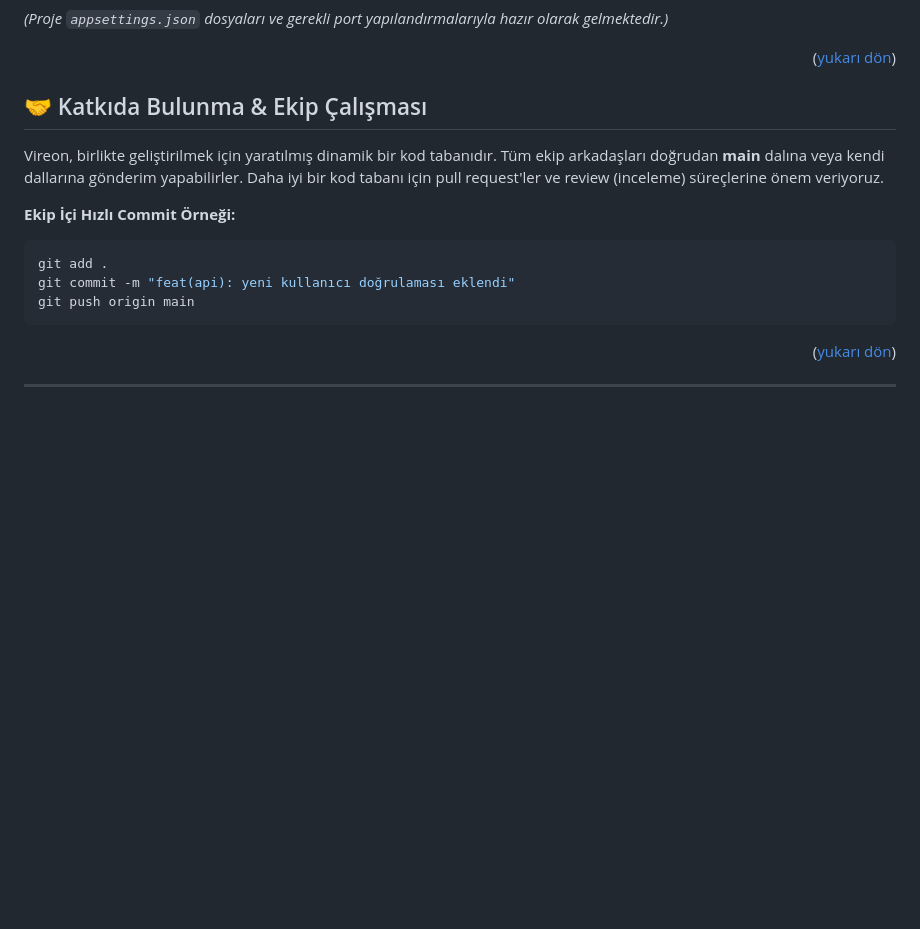
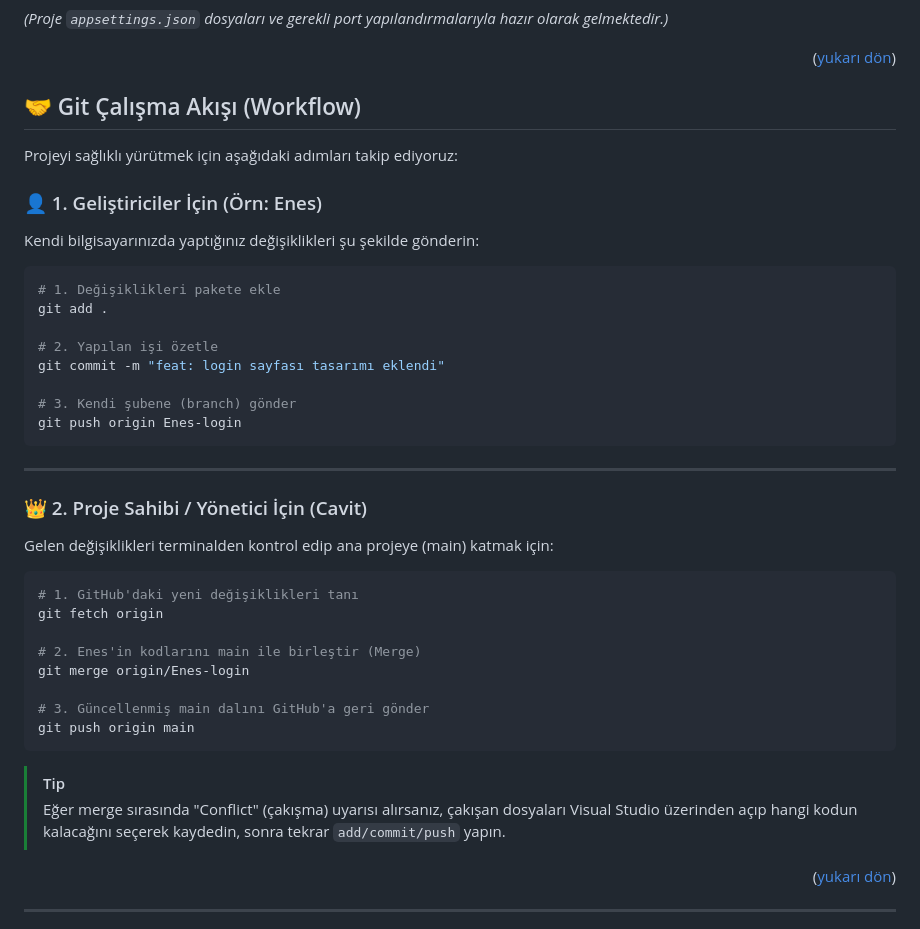
Before and after one commit to Cavitbatusoylu/Vireon, a Markdown page: README.md, the part around the change. GitHub-like rendering; blank space fills up the shorter version.

Commit message:
docs: readme'ye git çalışma akışı eklendi

````diff
--- a/README.md
+++ b/README.md
@@ -85,16 +85,42 @@ dotnet run
 
 <p align="right">(<a href="#readme-top">yukarı dön</a>)</p>
 
-## 🤝 Katkıda Bulunma & Ekip Çalışması
-Vireon, birlikte geliştirilmek için yaratılmış dinamik bir kod tabanıdır. Tüm ekip arkadaşları doğrudan **main** dalına veya kendi dallarına gönderim yapabilirler.
-Daha iyi bir kod tabanı için pull request'ler ve review (inceleme) süreçlerine önem veriyoruz.
+## 🤝 Git Çalışma Akışı (Workflow)
 
-**Ekip İçi Hızlı Commit Örneği:**
+Projeyi sağlıklı yürütmek için aşağıdaki adımları takip ediyoruz:
+
+### 👤 1. Geliştiriciler İçin (Örn: Enes)
+Kendi bilgisayarınızda yaptığınız değişiklikleri şu şekilde gönderin:
+
 ```bash
+# 1. Değişiklikleri pakete ekle
 git add .
-git commit -m "feat(api): yeni kullanıcı doğrulaması eklendi"
+
+# 2. Yapılan işi özetle
+git commit -m "feat: login sayfası tasarımı eklendi"
+
+# 3. Kendi şubene (branch) gönder
+git push origin Enes-login
+```
+
+---
+
+### 👑 2. Proje Sahibi / Yönetici İçin (Cavit)
+Gelen değişiklikleri terminalden kontrol edip ana projeye (main) katmak için:
+
+```bash
+# 1. GitHub'daki yeni değişiklikleri tanı
+git fetch origin
+
+# 2. Enes'in kodlarını main ile birleştir (Merge)
+git merge origin/Enes-login
+
+# 3. Güncellenmiş main dalını GitHub'a geri gönder
 git push origin main
 ```
+
+> [!TIP]
+> Eğer merge sırasında "Conflict" (çakışma) uyarısı alırsanız, çakışan dosyaları Visual Studio üzerinden açıp hangi kodun kalacağını seçerek kaydedin, sonra tekrar `add/commit/push` yapın.
 
 <p align="right">(<a href="#readme-top">yukarı dön</a>)</p>
 
````
